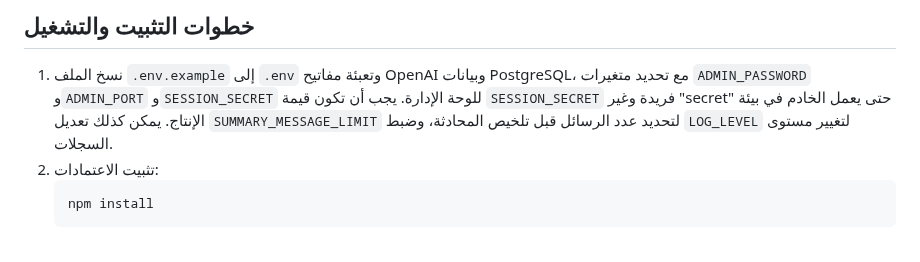
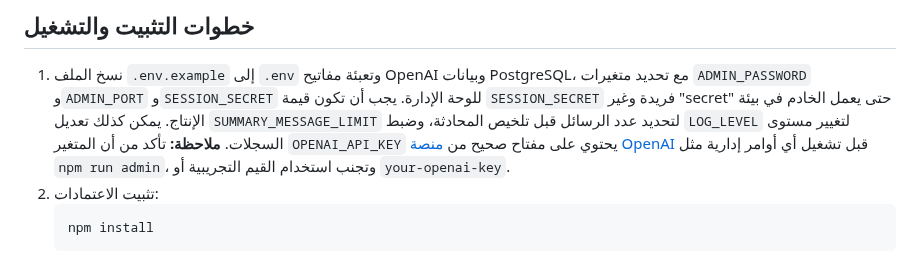
Before and after one commit to AbdulwahabMohammed/whatsapp-bot, a Markdown page: README.md, the part around the change. Rendered like a GitHub page.

Commit message:
docs: stress valid OpenAI key

````diff
--- a/README.md
+++ b/README.md
@@ -26,6 +26,9 @@
    يجب أن تكون قيمة `SESSION_SECRET` فريدة وغير "secret" حتى يعمل الخادم في بيئة الإنتاج.
    يمكن كذلك تعديل `SUMMARY_MESSAGE_LIMIT` لتحديد عدد الرسائل قبل تلخيص المحادثة،
    وضبط `LOG_LEVEL` لتغيير مستوى السجلات.
+   **ملاحظة:** تأكد من أن المتغير `OPENAI_API_KEY` يحتوي على مفتاح صحيح من
+   [منصة OpenAI](https://platform.openai.com/account/api-keys) قبل تشغيل أي أوامر
+   إدارية مثل `npm run admin`، وتجنب استخدام القيم التجريبية أو `your-openai-key`.
 2. تثبيت الاعتمادات:
    ```bash
    npm install
````
Also changed, not shown: docs/config.md (+3 -0 lines).
